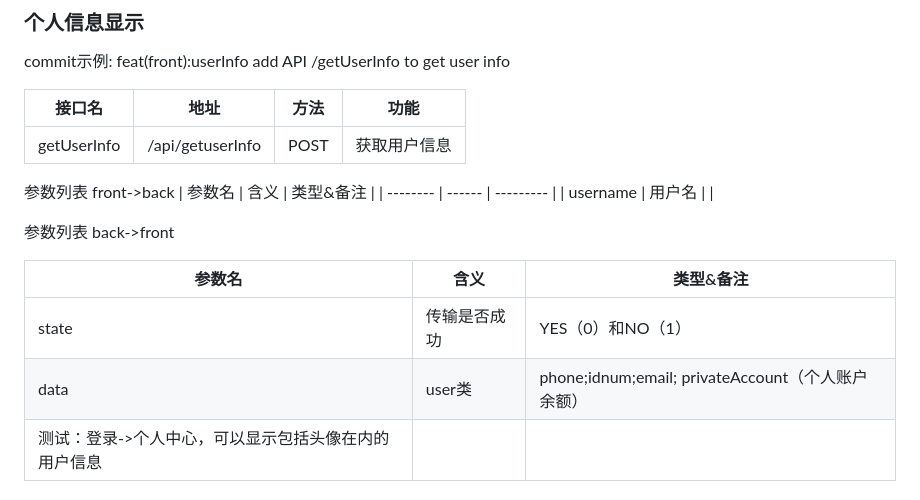
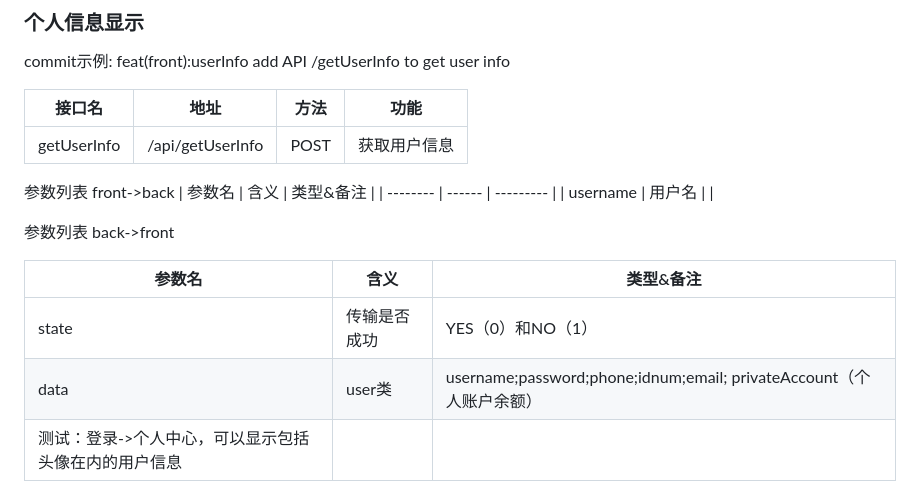
Before and after one commit to Suzyyy207/online-shop, a Markdown page: README.md, the part around the change. Rendered like a GitHub page.

Commit message:
docs(back): readme fix

```diff
--- a/README.md
+++ b/README.md
@@ -7,7 +7,7 @@ commit示例: feat(front):userInfo add API /getUserInfo to get user info
 
 | 接口名      | 地址             | 方法 | 功能         |
 | ----------- | ---------------- | ---- | ------------ |
-| getUserInfo | /api/getuserInfo | POST | 获取用户信息 |
+| getUserInfo | /api/getUserInfo | POST | 获取用户信息 |
 
 参数列表 front->back
 | 参数名   | 含义   | 类型&备注 |
@@ -19,7 +19,7 @@ commit示例: feat(front):userInfo add API /getUserInfo to get user info
 | 参数名 | 含义         | 类型&备注         |
 | ------ | ------------ | ----------------- |
 | state  | 传输是否成功 | YES（0）和NO（1） |
-| data   | user类       | phone;idnum;email; privateAccount（个人账户余额） |
+| data   | user类       | username;password;phone;idnum;email; privateAccount（个人账户余额） |
 |测试：登录->个人中心，可以显示包括头像在内的用户信息|||
 
 ### 个人信息修改
```
